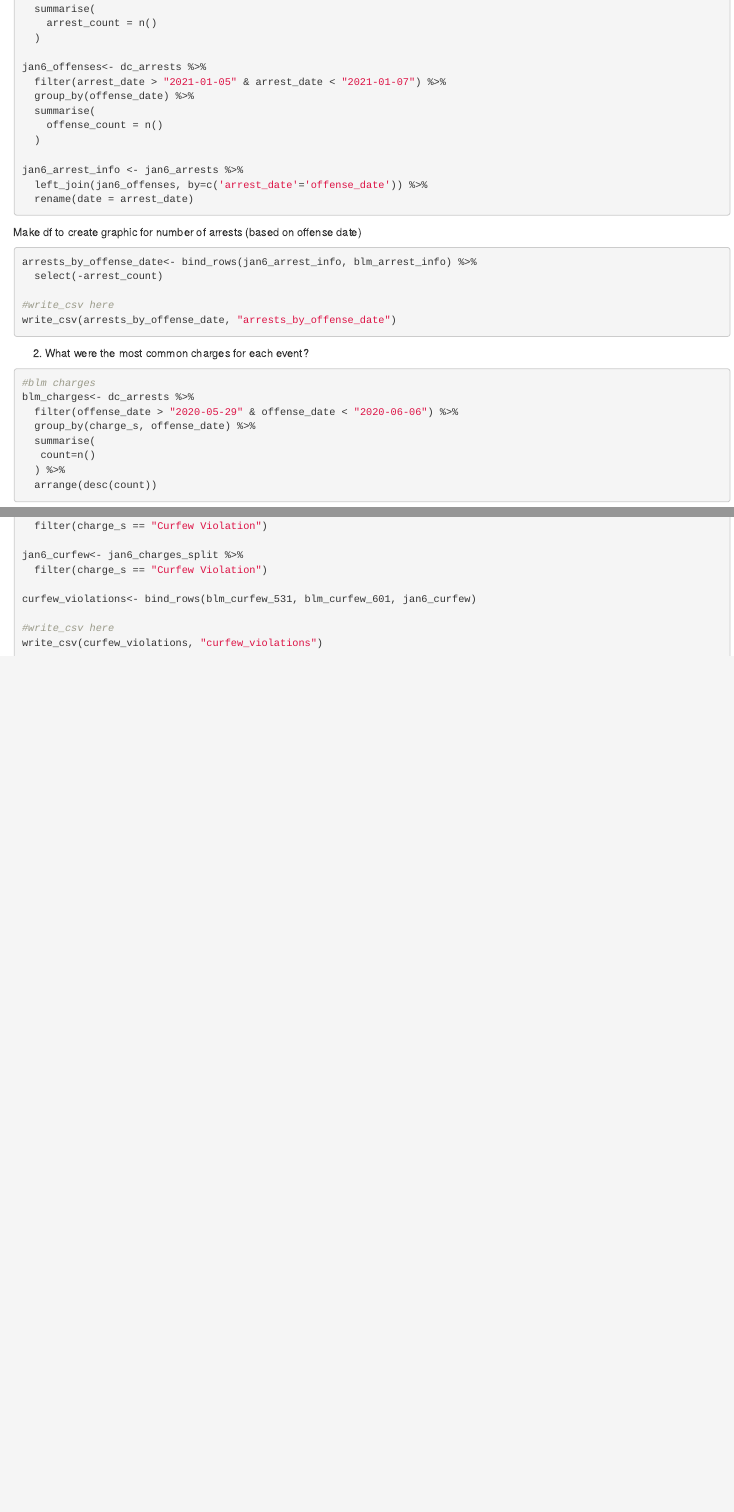
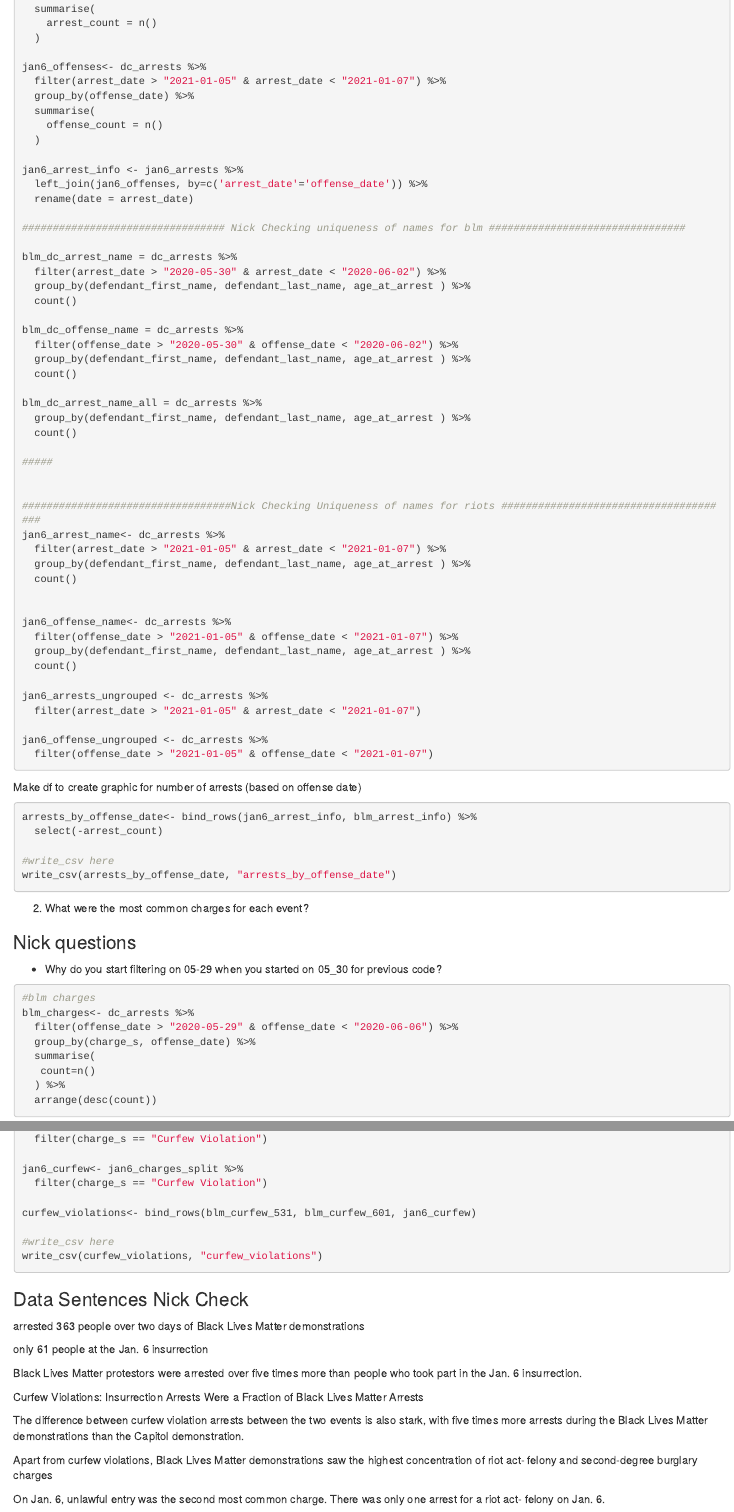
Before and after one commit to jennacohen/cns, an R Markdown document (dc_arrests/dc_arrests.Rmd): the page in a window 1100 px wide, from 2260 px down before the commit and from 2960 px down after it, so that both start at the same text, and a second part further down, joined at a grey line. Rendered offline with R 4.5, knitr and Pandoc, with nearby package versions; some code elsewhere in the file could not run offline; column names are cleaned by a stand-in for the janitor package.

Commit message:
fact check update from nick

````diff
--- a/dc_arrests/dc_arrests.Rmd
+++ b/dc_arrests/dc_arrests.Rmd
@@ -116,7 +150,42 @@ jan6_arrest_info <- jan6_arrests %>%
   left_join(jan6_offenses, by=c('arrest_date'='offense_date')) %>%
   rename(date = arrest_date)
 
+################################# Nick Checking uniqueness of names for blm ################################
 
+blm_dc_arrest_name = dc_arrests %>%
+  filter(arrest_date > "2020-05-30" & arrest_date < "2020-06-02") %>%
+  group_by(defendant_first_name, defendant_last_name, age_at_arrest ) %>%
+  count()
+
+blm_dc_offense_name = dc_arrests %>%
+  filter(offense_date > "2020-05-30" & offense_date < "2020-06-02") %>%
+  group_by(defendant_first_name, defendant_last_name, age_at_arrest ) %>%
+  count()
+
+blm_dc_arrest_name_all = dc_arrests %>%
+  group_by(defendant_first_name, defendant_last_name, age_at_arrest ) %>%
+  count()
+
+#####
+
+
+##################################Nick Checking Uniqueness of names for riots ######################################
+jan6_arrest_name<- dc_arrests %>%
+  filter(arrest_date > "2021-01-05" & arrest_date < "2021-01-07") %>%
+  group_by(defendant_first_name, defendant_last_name, age_at_arrest ) %>%
+  count()
+
+
+jan6_offense_name<- dc_arrests %>%
+  filter(offense_date > "2021-01-05" & offense_date < "2021-01-07") %>%
+  group_by(defendant_first_name, defendant_last_name, age_at_arrest ) %>%
+  count()
+
+jan6_arrests_ungrouped <- dc_arrests %>%
+  filter(arrest_date > "2021-01-05" & arrest_date < "2021-01-07")
+
+jan6_offense_ungrouped <- dc_arrests %>%
+  filter(offense_date > "2021-01-05" & offense_date < "2021-01-07")
 
 ```
 
@@ -134,6 +203,9 @@ write_csv(arrests_by_offense_date, "arrests_by_offense_date")
 
 
 2. What were the most common charges for each event?
+
+### Nick questions
+- Why do you start filtering on 05-29 when you started on 05_30 for previous code?
 
 ```{r}
 #blm charges
@@ -255,3 +327,50 @@ curfew_violations<- bind_rows(blm_curfew_531, blm_curfew_601, jan6_curfew)
 #write_csv here
 write_csv(curfew_violations, "curfew_violations")
 ```
+
+
+### Data Sentences Nick Check
+
+arrested 363 people over two days of Black Lives Matter demonstrations
+
+```{r}
+
+```
+
+only 61 people at the Jan. 6 insurrection
+
+```{r}
+
+```
+
+Black Lives Matter protestors were arrested over five times more than people who took part in the Jan. 6 insurrection.
+
+```{r}
+
+```
+
+
+Curfew Violations: Insurrection Arrests Were a Fraction of Black Lives Matter Arrests
+
+```{r}
+
+```
+
+
+The difference between curfew violation arrests between the two events is also stark, with five times more arrests during the Black Lives Matter demonstrations than the Capitol demonstration.
+
+```{r}
+
+```
+
+Apart from curfew violations, Black Lives Matter demonstrations saw the highest concentration of riot act- felony and second-degree burglary charges
+
+```{r}
+
+```
+
+On Jan. 6, unlawful entry was the second most common charge. There was only one arrest for a riot act- felony on Jan. 6.
+
+```{r}
+
+```
````
Also changed, not shown: dc_arrests/dc_arrests.Rmd (34 more changed lines), 1 other file.
